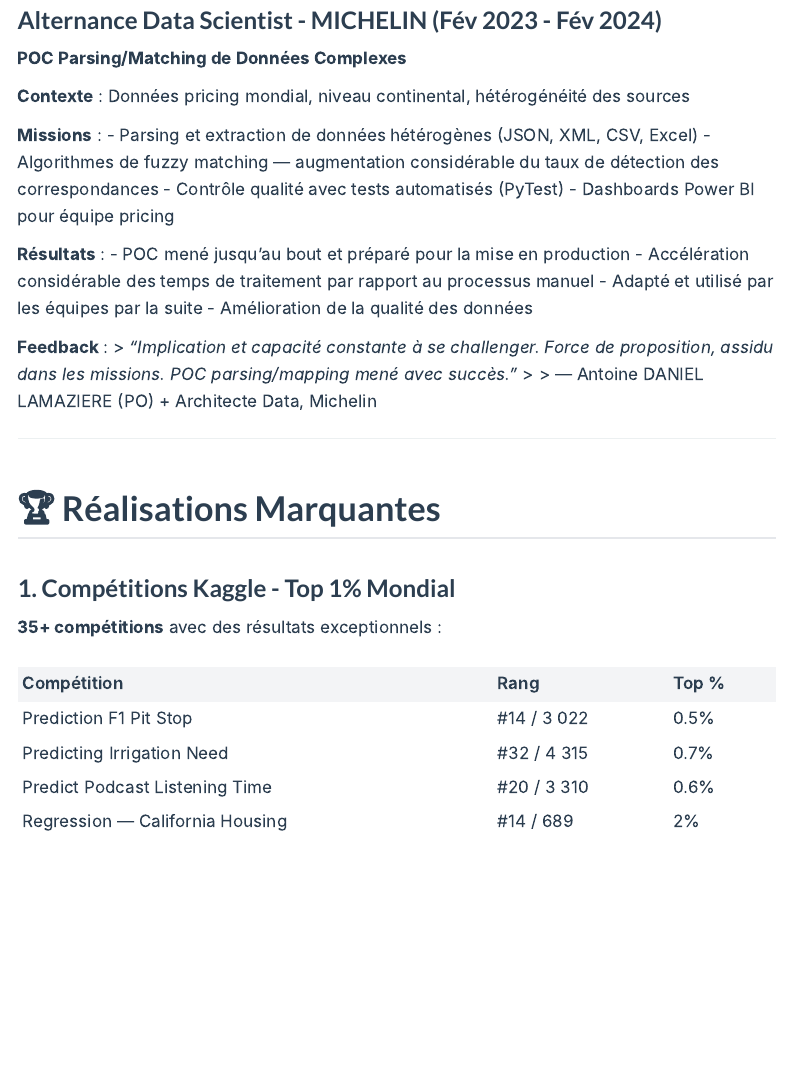
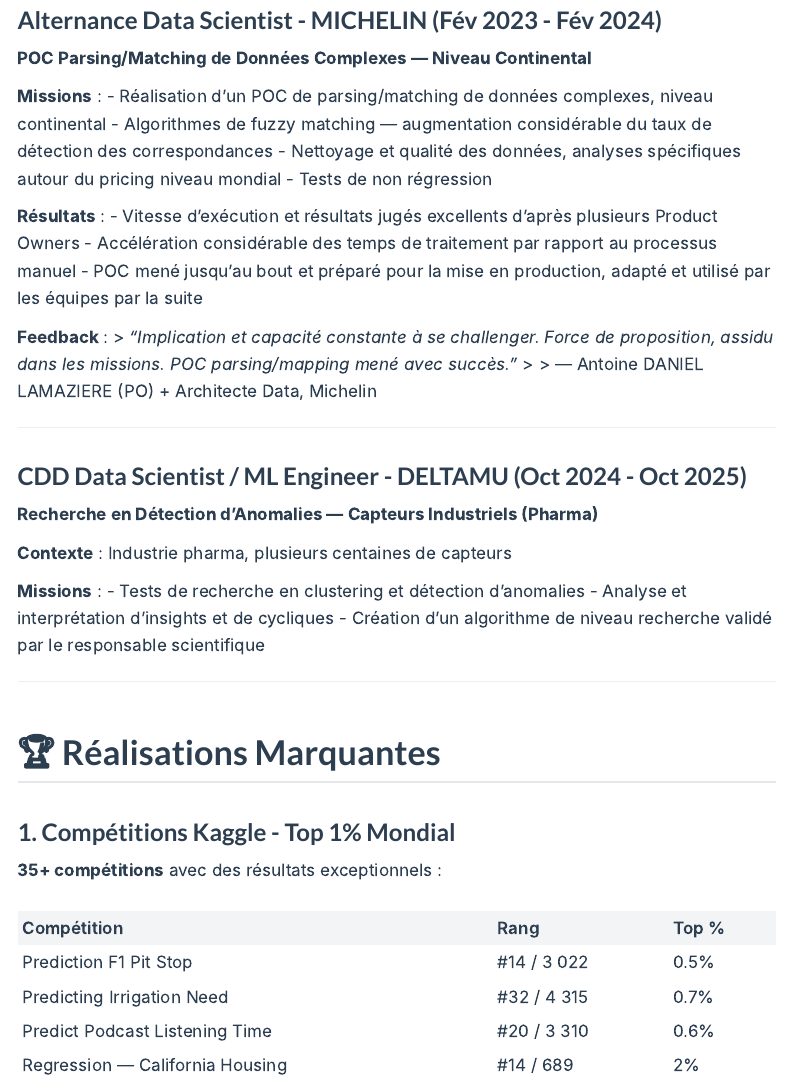
Before and after one commit to cyril-bgs-dev-tech/Portfolio, a Quarto document (about.qmd): the page in a window 1100 px wide, from 1080 px down. Rendered offline with R 4.5, knitr and Pandoc in place of Quarto, with nearby package versions; menus at the side of the page are left out.

Commit message:
fix: align Michelin narrative with CV, add confirmed Deltamu experience
Michelin sections (README, about.qmd, Master 2 page) had accumulated
invented specifics beyond what's on Cyril's CV (file formats, named
libraries, a dashboards/BI deliverable, a per-match confidence score
feature) - not things he confirmed doing. Replaced with the CV's own
wording: POC parsing/matching at continental level, data
cleaning/pricing analysis, regression testing, and results rated
excellent by several Product Owners.

Added a Deltamu (Oct 2024 - Oct 2025) experience section, previously
entirely absent from the site except a recommendation-letter quote -
using only the bullet points Cyril confirmed as his own CV content.

```diff
--- a/about.qmd
+++ b/about.qmd
@@ -37,26 +37,36 @@ Ce parcours m'a apporté :
 
 ### Alternance Data Scientist - MICHELIN (Fév 2023 - Fév 2024)
 
-**POC Parsing/Matching de Données Complexes**
-
-**Contexte** : Données pricing mondial, niveau continental, hétérogénéité des sources
+**POC Parsing/Matching de Données Complexes — Niveau Continental**
 
 **Missions** :
-- Parsing et extraction de données hétérogènes (JSON, XML, CSV, Excel)
+- Réalisation d'un POC de parsing/matching de données complexes, niveau continental
 - Algorithmes de fuzzy matching — augmentation considérable du taux de détection des correspondances
-- Contrôle qualité avec tests automatisés (PyTest)
-- Dashboards Power BI pour équipe pricing
+- Nettoyage et qualité des données, analyses spécifiques autour du pricing niveau mondial
+- Tests de non régression
 
 **Résultats** :
-- POC mené jusqu'au bout et préparé pour la mise en production
+- Vitesse d'exécution et résultats jugés excellents d'après plusieurs Product Owners
 - Accélération considérable des temps de traitement par rapport au processus manuel
-- Adapté et utilisé par les équipes par la suite
-- Amélioration de la qualité des données
+- POC mené jusqu'au bout et préparé pour la mise en production, adapté et utilisé par les équipes par la suite
 
 **Feedback** :
 > *"Implication et capacité constante à se challenger. Force de proposition, assidu dans les missions. POC parsing/mapping mené avec succès."*
 >
 > — Antoine DANIEL LAMAZIERE (PO) + Architecte Data, Michelin
+
+---
+
+### CDD Data Scientist / ML Engineer - DELTAMU (Oct 2024 - Oct 2025)
+
+**Recherche en Détection d'Anomalies — Capteurs Industriels (Pharma)**
+
+**Contexte** : Industrie pharma, plusieurs centaines de capteurs
+
+**Missions** :
+- Tests de recherche en clustering et détection d'anomalies
+- Analyse et interprétation d'insights et de cycliques
+- Création d'un algorithme de niveau recherche validé par le responsable scientifique
 
 ---
 
```
Also changed, not shown: README.md, projets_Master_2/README.md.
